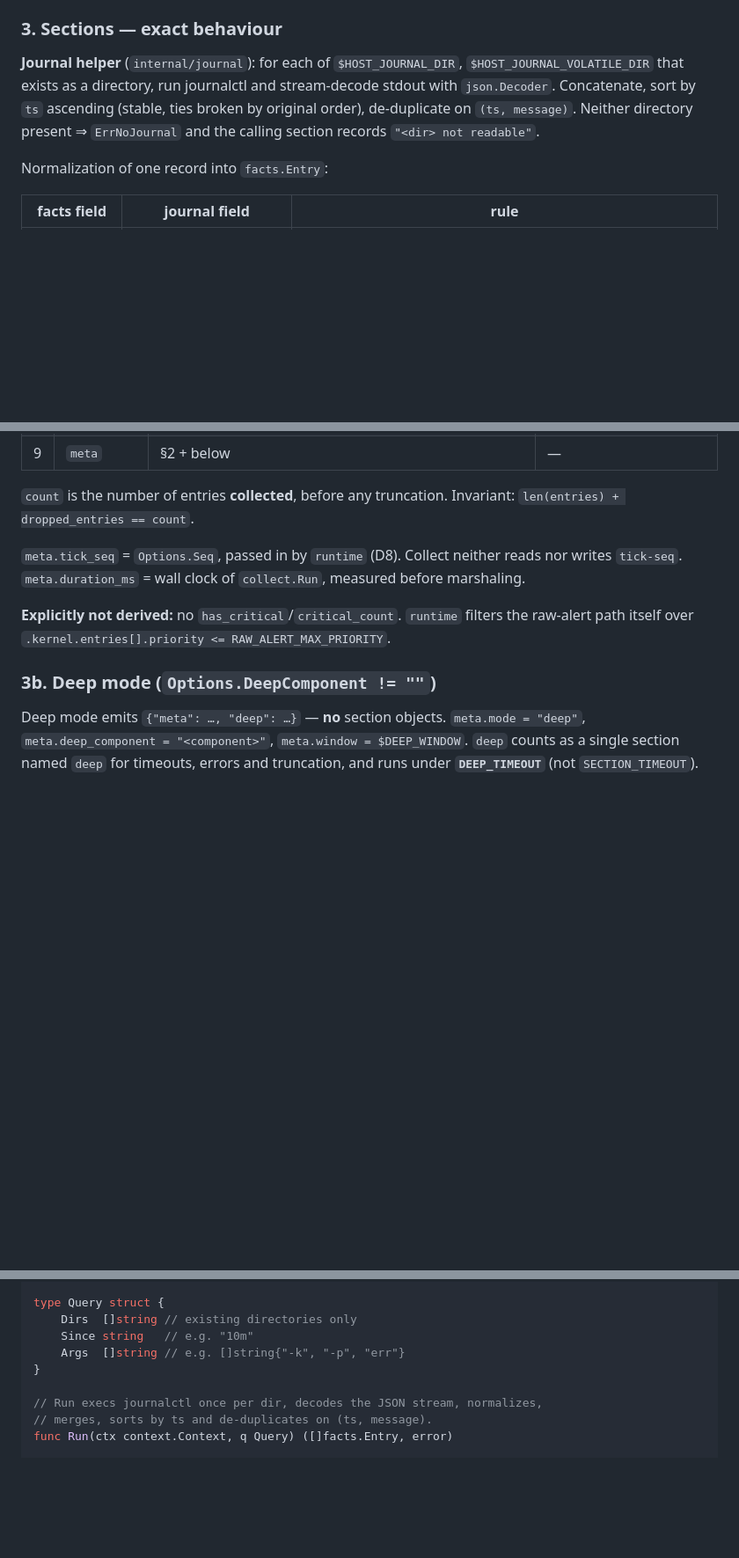
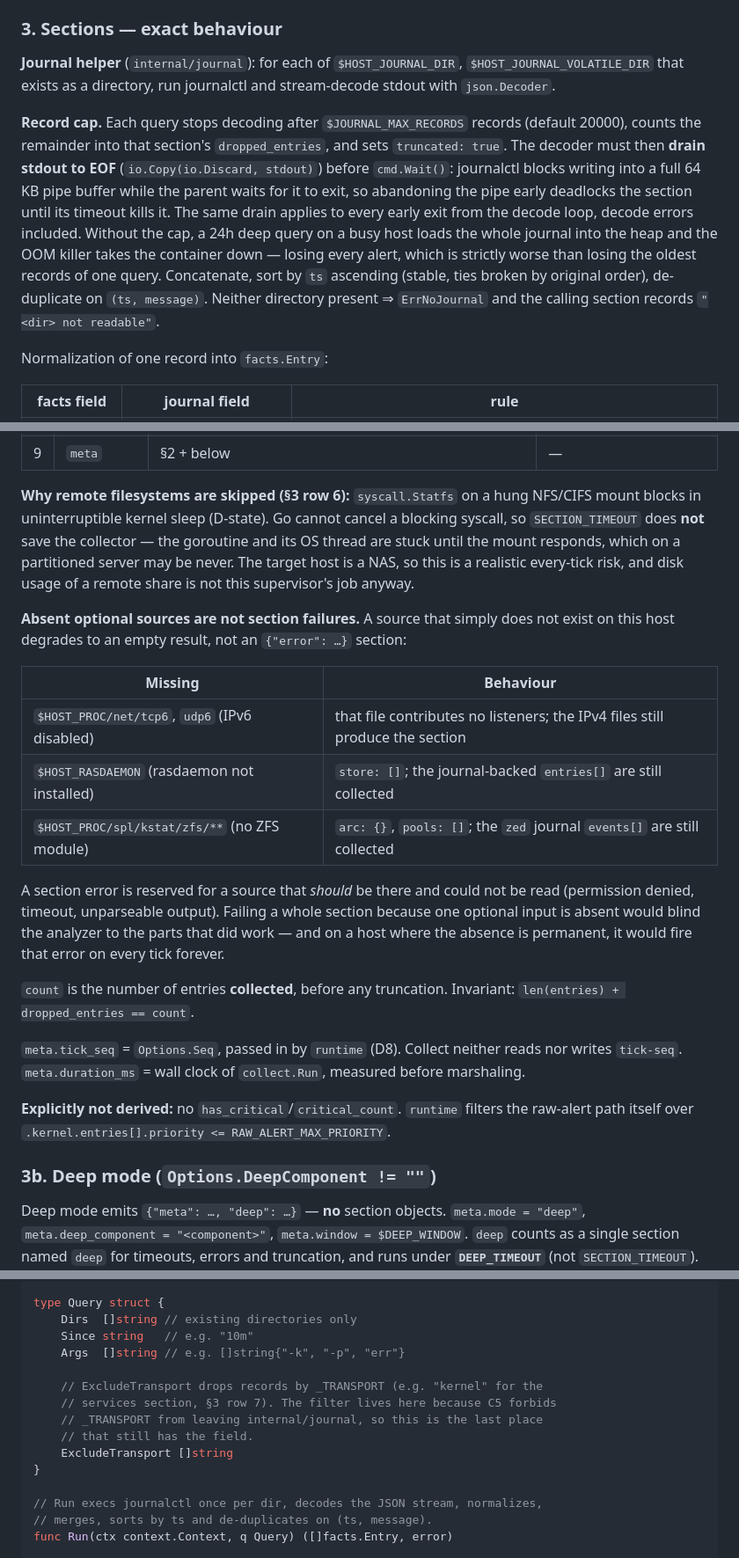
Before and after one commit to thiscantbeserious/agentic-server-supervisor, a Markdown page: contracts/collect.md, 3 parts joined by grey strips. Shown at 88% size. Drawn GitHub-style; blank space fills up the shorter version.

Commit message:
collect: skip remote filesystems, cap journal records, tolerate absent optional sources
Four contract decisions from the agy runtime gate on T3:

- resources skips nfs/cifs/ceph/fuse.* mounts. syscall.Statfs on a hung remote
  mount blocks in uninterruptible D-state; Go cannot cancel a blocking syscall,
  so SECTION_TIMEOUT does not save the collector. The target host is a NAS.
- journal caps each query at JOURNAL_MAX_RECORDS (new C3 var, default 20000)
  and must drain stdout to EOF before Wait(). Uncapped, a 24h deep query on a
  busy host OOM-kills the container - losing every alert is worse than losing
  the oldest records. Abandoning the pipe early deadlocks on the 64 KB buffer.
- absent optional sources (no IPv6, no rasdaemon, no ZFS module) degrade to
  empty results instead of failing the whole section, which would otherwise
  fire the same error every tick forever and hide the parts that did work.
- journal.Query gains ExcludeTransport, documenting the field the implementer
  needed because C5 keeps _TRANSPORT inside internal/journal.

Co-Authored-By: Claude Fable 5 <noreply@anthropic.com>

```diff
--- a/contracts/collect.md
+++ b/contracts/collect.md
@@ -72,7 +72,9 @@ Environment is read exclusively through `internal/config.Load()`. The variables
 
 ### 3. Sections — exact behaviour
 
-**Journal helper** (`internal/journal`): for each of `$HOST_JOURNAL_DIR`, `$HOST_JOURNAL_VOLATILE_DIR` that exists as a directory, run journalctl and stream-decode stdout with `json.Decoder`. Concatenate, sort by `ts` ascending (stable, ties broken by original order), de-duplicate on `(ts, message)`. Neither directory present ⇒ `ErrNoJournal` and the calling section records `"<dir> not readable"`.
+**Journal helper** (`internal/journal`): for each of `$HOST_JOURNAL_DIR`, `$HOST_JOURNAL_VOLATILE_DIR` that exists as a directory, run journalctl and stream-decode stdout with `json.Decoder`.
+
+**Record cap.** Each query stops decoding after `$JOURNAL_MAX_RECORDS` records (default 20000), counts the remainder into that section's `dropped_entries`, and sets `truncated: true`. The decoder must then **drain stdout to EOF** (`io.Copy(io.Discard, stdout)`) before `cmd.Wait()`: journalctl blocks writing into a full 64 KB pipe buffer while the parent waits for it to exit, so abandoning the pipe early deadlocks the section until its timeout kills it. The same drain applies to every early exit from the decode loop, decode errors included. Without the cap, a 24h deep query on a busy host loads the whole journal into the heap and the OOM killer takes the container down — losing every alert, which is strictly worse than losing the oldest records of one query. Concatenate, sort by `ts` ascending (stable, ties broken by original order), de-duplicate on `(ts, message)`. Neither directory present ⇒ `ErrNoJournal` and the calling section records `"<dir> not readable"`.
 
 Normalization of one record into `facts.Entry`:
 
@@ -97,6 +99,18 @@ Normalization of one record into `facts.Entry`:
 | 7 | `services` | journal `-p err`, then drop records with `_TRANSPORT == "kernel"` (covered by §1). `failed_units[]` = unique non-empty `unit` (fallback `identifier`) of entries whose `message` matches the compiled regexp `Failed to start\|entered failed state\|Start request repeated`, sorted. Then apply the `SERVICES_MAX_BYTES` budget to the marshaled `entries` array with the §5 drop rule | `count`, `truncated`, `dropped_entries`, `entries[]`, `failed_units[]` |
 | 8 | `network` | parse `$HOST_PROC/net/{tcp,tcp6,udp,udp6}`, skipping the header line. Listening = TCP state `0A`, UDP state `07`. `addr` = hex local address before the `:`, verbatim; `port` = `strconv.ParseUint(hexAfterColon, 16, 16)`. Unique-sort by `(proto, port, addr)`. Compare `proto/port` strings against `$STATE_DIR/baseline-ports`: `new_listeners[]` = current − baseline, `closed_listeners[]` = baseline − current. Baseline missing ⇒ create it from the current list, `baseline_initialized: true`, both diffs empty | `truncated`, `dropped_entries`, `baseline_initialized`, `listeners[]`, `new_listeners[]`, `closed_listeners[]` |
 | 9 | `meta` | §2 + below | — |
+
+**Why remote filesystems are skipped (§3 row 6):** `syscall.Statfs` on a hung NFS/CIFS mount blocks in uninterruptible kernel sleep (D-state). Go cannot cancel a blocking syscall, so `SECTION_TIMEOUT` does **not** save the collector — the goroutine and its OS thread are stuck until the mount responds, which on a partitioned server may be never. The target host is a NAS, so this is a realistic every-tick risk, and disk usage of a remote share is not this supervisor's job anyway.
+
+**Absent optional sources are not section failures.** A source that simply does not exist on this host degrades to an empty result, not an `{"error": …}` section:
+
+| Missing | Behaviour |
+|---|---|
+| `$HOST_PROC/net/tcp6`, `udp6` (IPv6 disabled) | that file contributes no listeners; the IPv4 files still produce the section |
+| `$HOST_RASDAEMON` (rasdaemon not installed) | `store: []`; the journal-backed `entries[]` are still collected |
+| `$HOST_PROC/spl/kstat/zfs/**` (no ZFS module) | `arc: {}`, `pools: []`; the `zed` journal `events[]` are still collected |
+
+A section error is reserved for a source that *should* be there and could not be read (permission denied, timeout, unparseable output). Failing a whole section because one optional input is absent would blind the analyzer to the parts that did work — and on a host where the absence is permanent, it would fire that error on every tick forever.
 
 `count` is the number of entries **collected**, before any truncation. Invariant: `len(entries) + dropped_entries == count`.
 
@@ -506,6 +520,12 @@ type Query struct {
 	Dirs  []string // existing directories only
 	Since string   // e.g. "10m"
 	Args  []string // e.g. []string{"-k", "-p", "err"}
+
+	// ExcludeTransport drops records by _TRANSPORT (e.g. "kernel" for the
+	// services section, §3 row 7). The filter lives here because C5 forbids
+	// _TRANSPORT from leaving internal/journal, so this is the last place
+	// that still has the field.
+	ExcludeTransport []string
 }
 
 // Run execs journalctl once per dir, decodes the JSON stream, normalizes,
```
Also changed, not shown: other parts of contracts/collect.md (+1 -1 lines), CONTRACTS.md (+1 -0 lines), contracts/runtime.md (+1 -0 lines).
